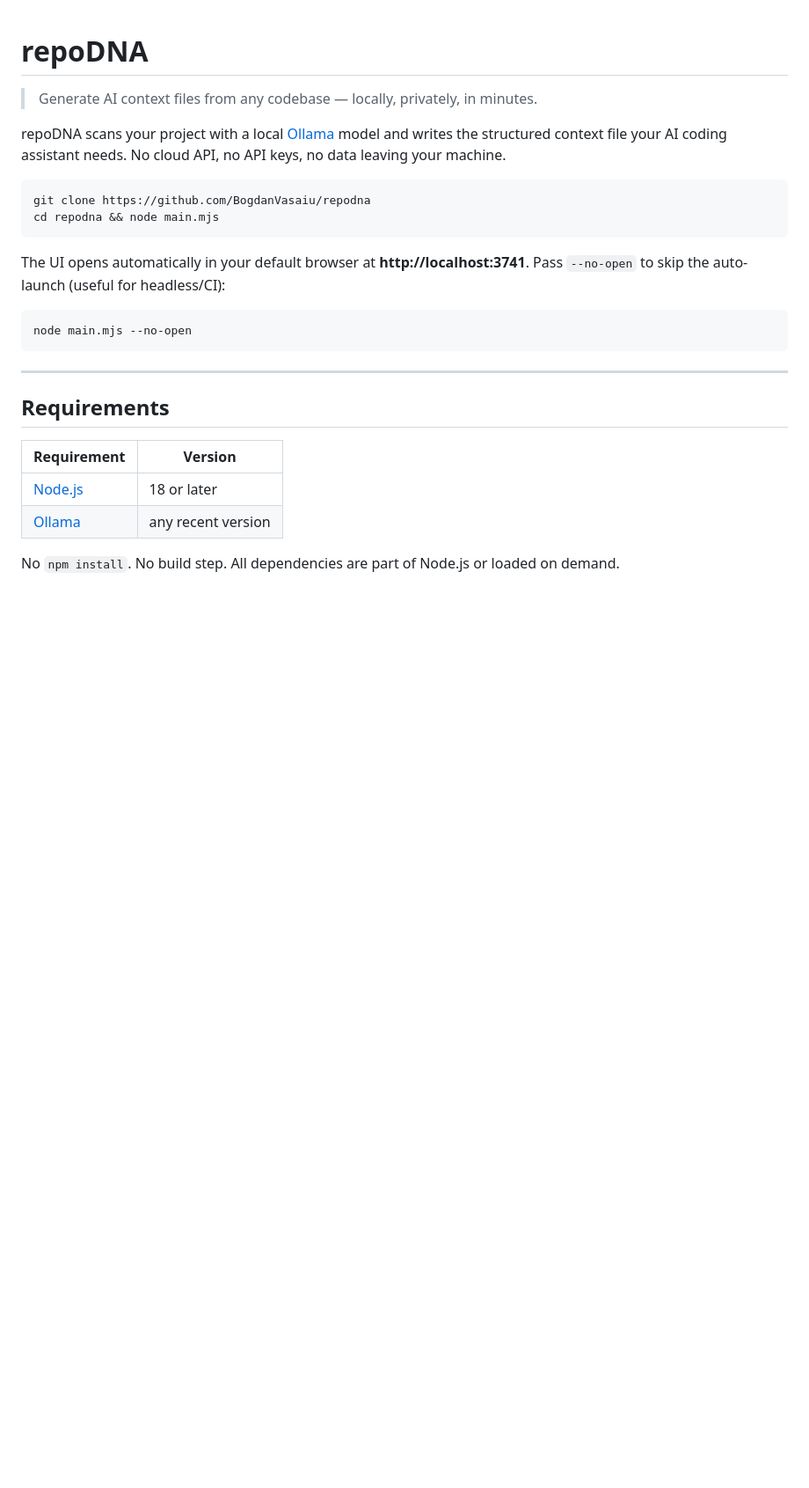
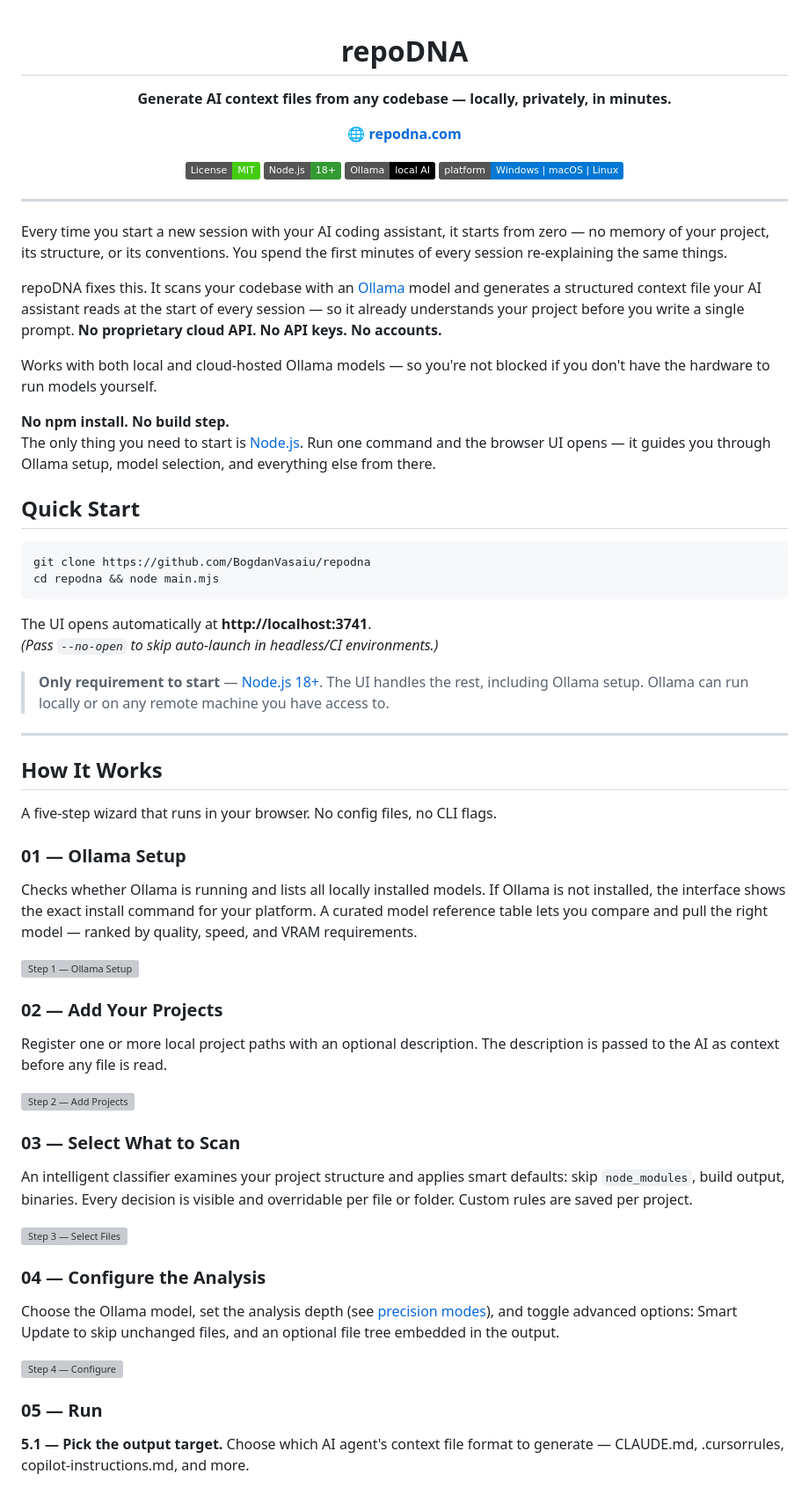
Before and after one commit to BogdanVasaiu/repoDNA, a Markdown page: README.md, the part around one of its changes. Shown at 88% size. Rendered like a GitHub page; badges without logos; blank space fills up the shorter version; grey boxes are pictures that could not be loaded.

Commit message:
Revise README for clarity and formatting improvements

````diff
--- a/README.md
+++ b/README.md
@@ -1,27 +3,70 @@
 # repoDNA
 
-> Generate AI context files from any codebase — locally, privately, in minutes.
+**Generate AI context files from any codebase — locally, privately, in minutes.**
 
-repoDNA scans your project with a local [Ollama](https://ollama.com) model and writes the structured context file your AI coding assistant needs. No cloud API, no API keys, no data leaving your machine.
+🌐 **[repodna.com](https://repodna.com)**
+
+[![License: MIT](https://img.shields.io/badge/License-MIT-brightgreen.svg)](./LICENSE)
+[![Node.js](https://img.shields.io/badge/Node.js-18%2B-339933?logo=node.js&logoColor=white)](https://nodejs.org)
+[![Ollama](https://img.shields.io/badge/Ollama-local%20AI-black)](https://ollama.com)
+![Platform](https://img.shields.io/badge/platform-Windows%20%7C%20macOS%20%7C%20Linux-0078d4)
+
+</div>
+
+---
+
+Every time you start a new session with your AI coding assistant, it starts from zero — no memory of your project, its structure, or its conventions. You spend the first minutes of every session re-explaining the same things.
+
+repoDNA fixes this. It scans your codebase with an [Ollama](https://ollama.com) model and generates a structured context file your AI assistant reads at the start of every session — so it already understands your project before you write a single prompt. **No proprietary cloud API. No API keys. No accounts.**
+
+Works with both local and cloud-hosted Ollama models — so you're not blocked if you don't have the hardware to run models yourself.
+
+**No npm install. No build step.**
+The only thing you need to start is [Node.js](https://nodejs.org). Run one command and the browser UI opens — it guides you through Ollama setup, model selection, and everything else from there.
+
+## Quick Start
 
 ```bash
 git clone https://github.com/BogdanVasaiu/repodna
 cd repodna && node main.mjs
 ```
 
-The UI opens automatically in your default browser at **http://localhost:3741**. Pass `--no-open` to skip the auto-launch (useful for headless/CI):
+The UI opens automatically at **http://localhost:3741**.
+_(Pass `--no-open` to skip auto-launch in headless/CI environments.)_
 
-```bash
-node main.mjs --no-open
-```
+> **Only requirement to start** — [Node.js 18+](https://nodejs.org). The UI handles the rest, including Ollama setup. Ollama can run locally or on any remote machine you have access to.
 
 ---
 
-## Requirements
+## How It Works
 
-| Requirement | Version |
-|---|---|
-| [Node.js](https://nodejs.org) | 18 or later |
-| [Ollama](https://ollama.com) | any recent version |
+A five-step wizard that runs in your browser. No config files, no CLI flags.
 
-No `npm install`. No build step. All dependencies are part of Node.js or loaded on demand.
+### 01 — Ollama Setup
+
+Checks whether Ollama is running and lists all locally installed models. If Ollama is not installed, the interface shows the exact install command for your platform. A curated model reference table lets you compare and pull the right model — ranked by quality, speed, and VRAM requirements.
+
+<img src="docs/shared/assets/steps/step-01.png" alt="Step 1 — Ollama Setup" width="700">
+
+### 02 — Add Your Projects
+
+Register one or more local project paths with an optional description. The description is passed to the AI as context before any file is read.
+
+<img src="docs/shared/assets/steps/step-02.png" alt="Step 2 — Add Projects" width="700">
+
+### 03 — Select What to Scan
+
+An intelligent classifier examines your project structure and applies smart defaults: skip `node_modules`, build output, binaries. Every decision is visible and overridable per file or folder. Custom rules are saved per project.
+
+<img src="docs/shared/assets/steps/step-03.png" alt="Step 3 — Select Files" width="700">
+
+### 04 — Configure the Analysis
+
+Choose the Ollama model, set the analysis depth (see [precision modes](#analysis-precision)), and toggle advanced options: Smart Update to skip unchanged files, and an optional file tree embedded in the output.
+
+<img src="docs/shared/assets/steps/step-04.png" alt="Step 4 — Configure" width="700">
+
+### 05 — Run
+
+**5.1 — Pick the output target.** Choose which AI agent's context file format to generate — CLAUDE.md, .cursorrules, copilot-instructions.md, and more.
+
````
Also changed, not shown: other parts of README.md (+26 -53 lines).
